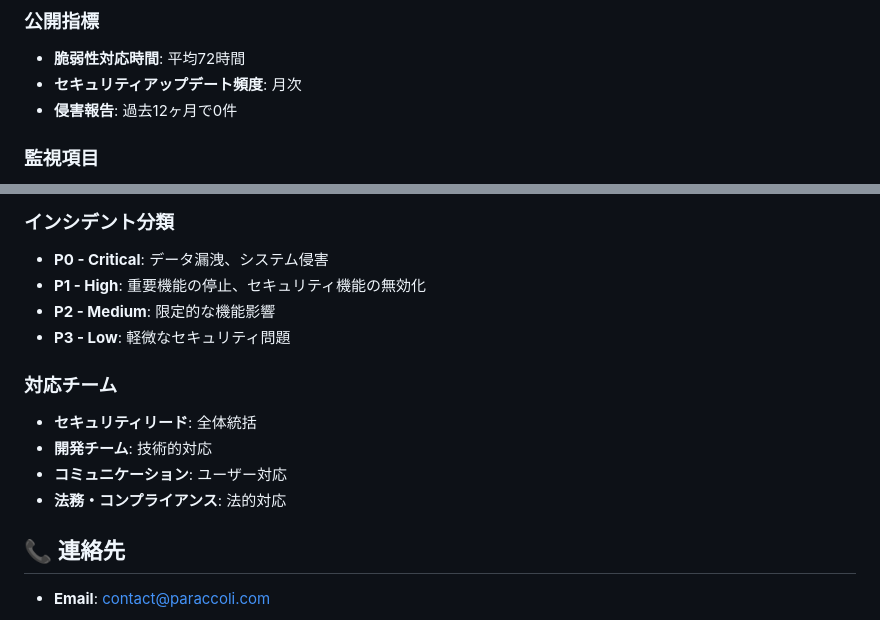
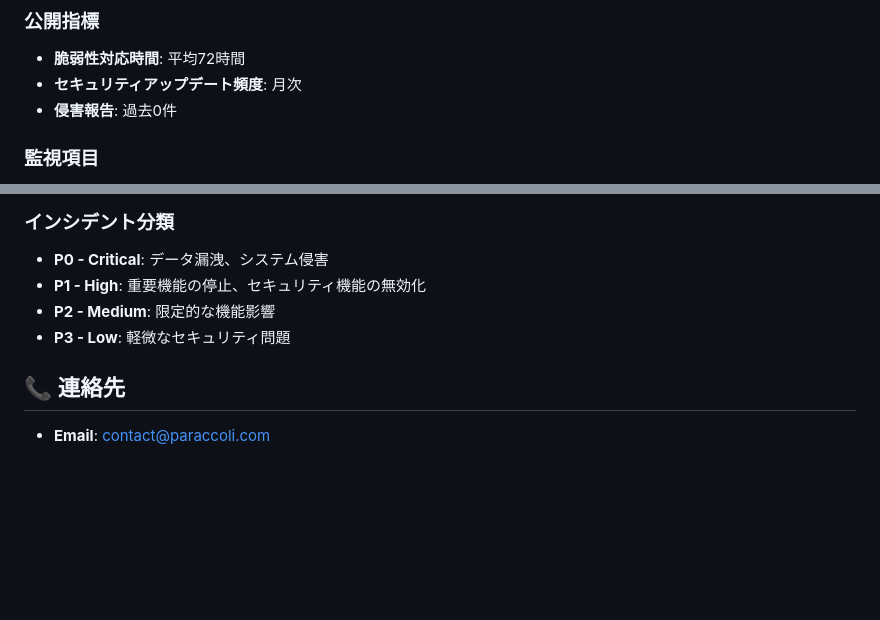
Before and after one commit to paraccoli/flutter_finance_app, a Markdown page: SECURITY.md, 2 parts joined by grey strips. Rendered like a GitHub page; blank space fills up the shorter version.

```diff
--- a/SECURITY.md
+++ b/SECURITY.md
@@ -285,7 +285,7 @@ await localDatabase.save(encryptedData);
 ### 公開指標
 - **脆弱性対応時間**: 平均72時間
 - **セキュリティアップデート頻度**: 月次
-- **侵害報告**: 過去12ヶ月で0件
+- **侵害報告**: 過去0件
 
 ### 監視項目
 - **ローカル異常検知**: 不正なファイルアクセスパターン
@@ -302,12 +302,6 @@ await localDatabase.save(encryptedData);
 - **P2 - Medium**: 限定的な機能影響
 - **P3 - Low**: 軽微なセキュリティ問題
 
-### 対応チーム
-- **セキュリティリード**: 全体統括
-- **開発チーム**: 技術的対応
-- **コミュニケーション**: ユーザー対応
-- **法務・コンプライアンス**: 法的対応
-
 ## 📞 連絡先
 - **Email**: contact@paraccoli.com
 
```
